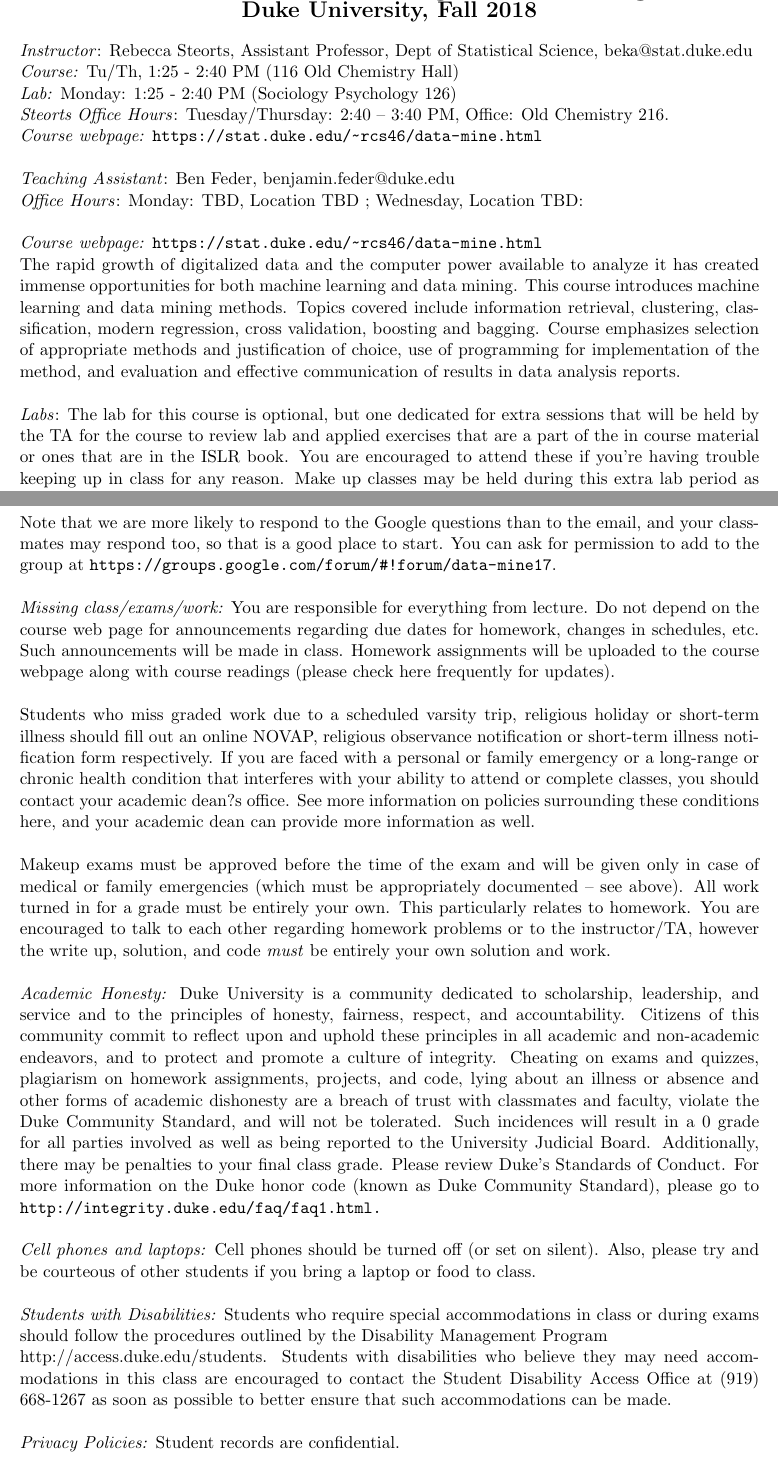
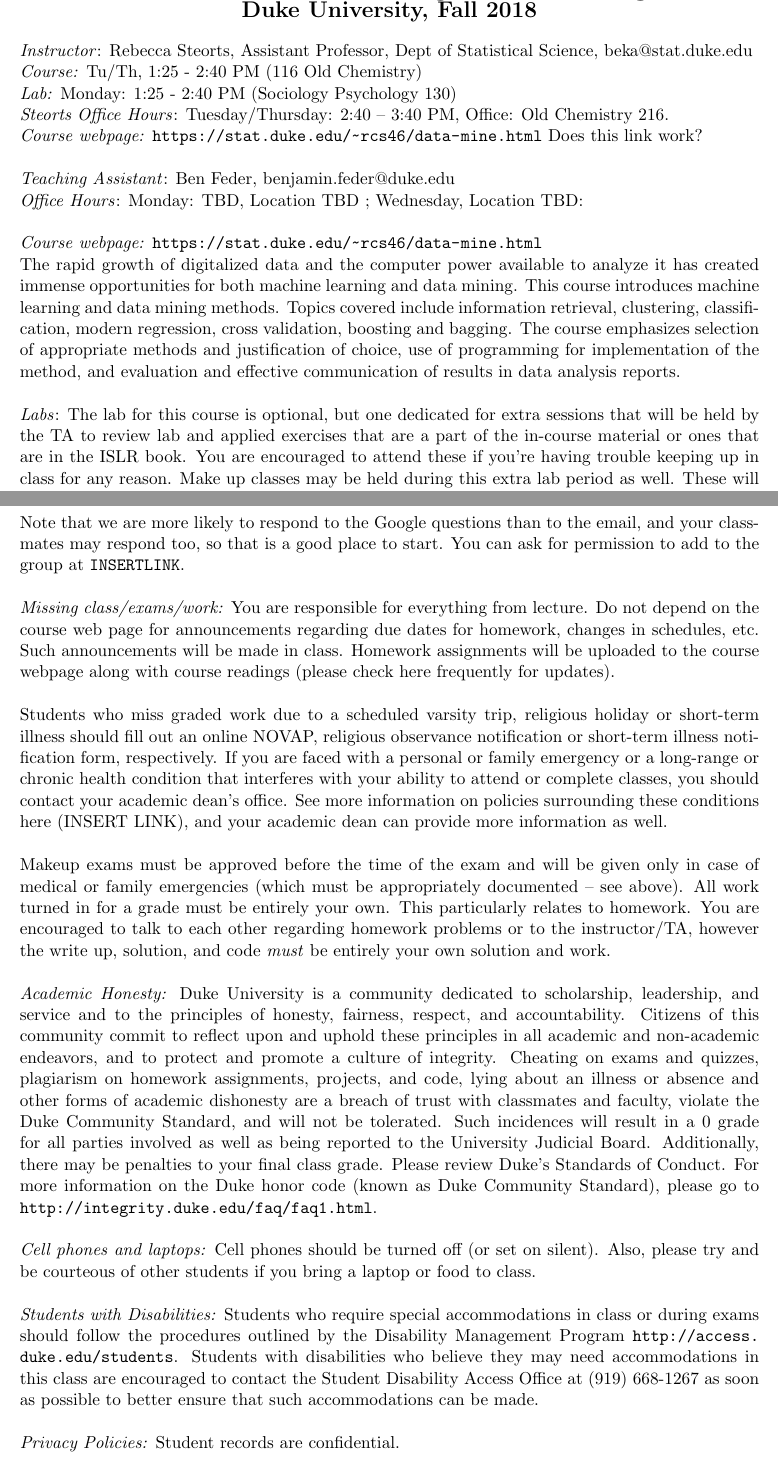
Before and after one commit to resteorts/data-mine, a LaTeX document (syllabus/syllabus-data-mine-18.tex): two parts of pages 1 and 3 of 3, joined at a grey line, cut so that both start at the same text. Compiled offline with pdfLaTeX.

Commit message:
Updated syllabus

```diff
--- a/syllabus/syllabus-data-mine-18.tex
+++ b/syllabus/syllabus-data-mine-18.tex
@@ -43,10 +43,10 @@
 
 
 \emph{Instructor}: Rebecca Steorts,  Assistant Professor, Dept of Statistical Science, beka@stat.duke.edu\\
-\emph{Course:} Tu/Th, 1:25 - 2:40 PM (116 Old Chemistry Hall)\\
-\emph{Lab:} Monday: 1:25 - 2:40 PM (Sociology Psychology 126) \\
+\emph{Course:} Tu/Th, 1:25 - 2:40 PM (116 Old Chemistry)\\
+\emph{Lab:} Monday: 1:25 - 2:40 PM (Sociology Psychology 130) \\
 \emph{Steorts Office Hours}: Tuesday/Thursday: 2:40 -- 3:40 PM, Office: Old Chemistry 216.\\
-\emph{Course webpage:} \url{https://stat.duke.edu/~rcs46/data-mine.html} \\
+\emph{Course webpage:} \url{https://stat.duke.edu/~rcs46/data-mine.html} Does this link work?\\
 
 \emph{Teaching Assistant}: Ben Feder, benjamin.feder@duke.edu\\
 \emph{Office Hours}: Monday: TBD, Location TBD ; Wednesday, Location TBD:  \\
@@ -61,9 +61,9 @@
 %\emph{Rafael Stern Office Hours}:  Monday: 12--1 pm;  Thursday: 10--11 am\\
 %\emph{Nicolas Kim Office Hours}: Tuesday: 11 am--12 pm; Wed: 3-4 pm \\
 \emph{Course webpage:} \url{https://stat.duke.edu/~rcs46/data-mine.html} \\
-The rapid growth of digitalized data and the computer power available to analyze it has created immense opportunities for both machine learning and data mining. This course introduces machine learning and data mining methods. Topics covered include information retrieval, clustering, classification, modern regression, cross validation, boosting and bagging. Course emphasizes selection of appropriate methods and justification of choice, use of programming for implementation of the method, and evaluation and effective communication of results in data analysis reports. \\
+The rapid growth of digitalized data and the computer power available to analyze it has created immense opportunities for both machine learning and data mining. This course introduces machine learning and data mining methods. Topics covered include information retrieval, clustering, classification, modern regression, cross validation, boosting and bagging. The course emphasizes selection of appropriate methods and justification of choice, use of programming for implementation of the method, and evaluation and effective communication of results in data analysis reports. \\
 
-\emph{Labs}: The lab for this course is optional, but one dedicated for extra sessions that will be held by the TA for the course to review lab and applied exercises that are a part of the in course material or ones that are in the ISLR book. You are encouraged to attend these if you're having trouble keeping up in class for any reason. Make up classes may be held during this extra lab period as well. These will be announced in advance.
+\emph{Labs}: The lab for this course is optional, but one dedicated for extra sessions that will be held by the TA to review lab and applied exercises that are a part of the in-course material or ones that are in the ISLR book. You are encouraged to attend these if you're having trouble keeping up in class for any reason. Make up classes may be held during this extra lab period as well. These will be announced in advance. \\
 
 
 %All students will be expected to have taken 36-401 or are currently enrolled in it.
@@ -151,7 +151,7 @@
 
 
 \emph{Discussion board}:
-There is a Google course discussion page. Please direct questions about homeworks and other matters to that page. Otherwise, you can email the instructors (TAs and professor). Note that we are more likely to respond to the Google questions than to the email, and your classmates may respond too, so that is a good place to start. You can ask for permission to add to the group at \url{https://groups.google.com/forum/#!forum/data-mine17}.\\
+There is a Google course discussion page. Please direct questions about homeworks and other matters to that page. Otherwise, you can email the instructors (TAs and professor). Note that we are more likely to respond to the Google questions than to the email, and your classmates may respond too, so that is a good place to start. You can ask for permission to add to the group at \url{INSERT LINK}.\\
 
 %All quizzes and exams are closed-book, closed-notes.
 %You should bring a calculator to the quizzes and exams.
@@ -160,19 +160,19 @@
 \emph{Missing class/exams/work:}
 You are responsible for everything from lecture. Do not depend on the course web page for announcements regarding due dates for homework, changes in schedules, etc. Such announcements will be made in class. Homework assignments will be uploaded to the course webpage along with course readings (please check here frequently for updates).\\
 
-Students who miss graded work due to a scheduled varsity trip, religious holiday or short-term illness should fill out an online NOVAP, religious observance notification or short-term illness notification form respectively. If you are faced with a personal or family emergency or a long-range or chronic health condition that interferes with your ability to attend or complete classes, you should contact your academic dean?s office. See more information on policies surrounding these conditions here, and your academic dean can provide more information as well.\\
+Students who miss graded work due to a scheduled varsity trip, religious holiday or short-term illness should fill out an online NOVAP, religious observance notification or short-term illness notification form, respectively. If you are faced with a personal or family emergency or a long-range or chronic health condition that interferes with your ability to attend or complete classes, you should contact your academic dean's office. See more information on policies surrounding these conditions here (INSERT LINK), and your academic dean can provide more information as well.\\
 
 Makeup exams must be approved before the time of the exam and will be given only in case
 of medical or family emergencies (which must be appropriately documented -- see above). All work turned in for a grade must be entirely your own. This particularly relates to homework. You are encouraged to talk to each other regarding homework problems or to the instructor/TA, however the write up, solution, and code \emph{must} be entirely your own solution and work. \\
 
 
 \emph{Academic Honesty:} Duke University is a community dedicated to scholarship, leadership, and service and to the principles of honesty, fairness, respect, and accountability. Citizens of this community commit to reflect upon and uphold these principles in all academic and non-academic endeavors, and to protect and promote a culture of integrity. Cheating on exams and quizzes, plagiarism on homework assignments, projects, and code, lying about an illness or absence and other forms of academic dishonesty are a breach of trust with classmates and faculty, violate the Duke Community Standard, and will not be tolerated. Such incidences will result in a 0 grade for all parties involved as well as being reported to the University Judicial Board. Additionally, there may be penalties to your final class grade. Please review Duke's Standards of Conduct.
-For more information on the Duke honor code (known as Duke Community Standard), please go to \url{http://integrity.duke.edu/faq/faq1.html.}\\
+For more information on the Duke honor code (known as Duke Community Standard), please go to \url{http://integrity.duke.edu/faq/faq1.html}. \\
 
 \emph{Cell phones and laptops:} Cell phones should be turned off (or set on silent). Also, please try and be courteous of other students if you bring a laptop or food to class. \\
 
 
-\emph{Students with Disabilities:} Students who require special accommodations in class or during exams should follow the procedures outlined by the Disability Management Program \\ http://access.duke.edu/students. Students with disabilities who believe they may need accommodations in this class are encouraged to contact the Student Disability Access Office at (919) 668-1267 as soon as possible to better ensure that such accommodations can be made. \\
+\emph{Students with Disabilities:} Students who require special accommodations in class or during exams should follow the procedures outlined by the Disability Management Program \url{http://access.duke.edu/students}. Students with disabilities who believe they may need accommodations in this class are encouraged to contact the Student Disability Access Office at (919) 668-1267 as soon as possible to better ensure that such accommodations can be made. \\
 
 \emph{Privacy Policies:}
 Student records are confidential.
```
Also changed, not shown: syllabus/syllabus-data-mine-18.tex (4 more changed lines).
